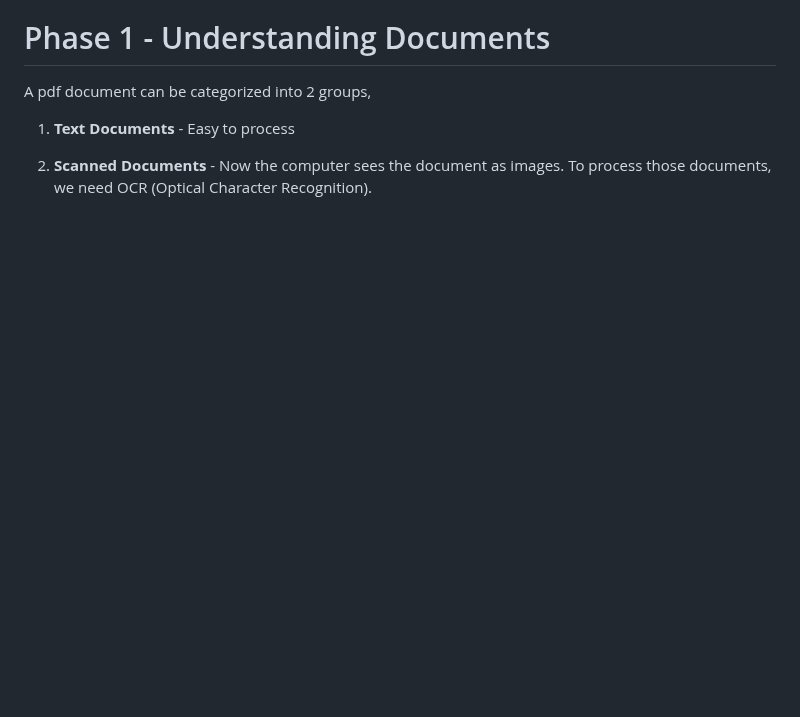
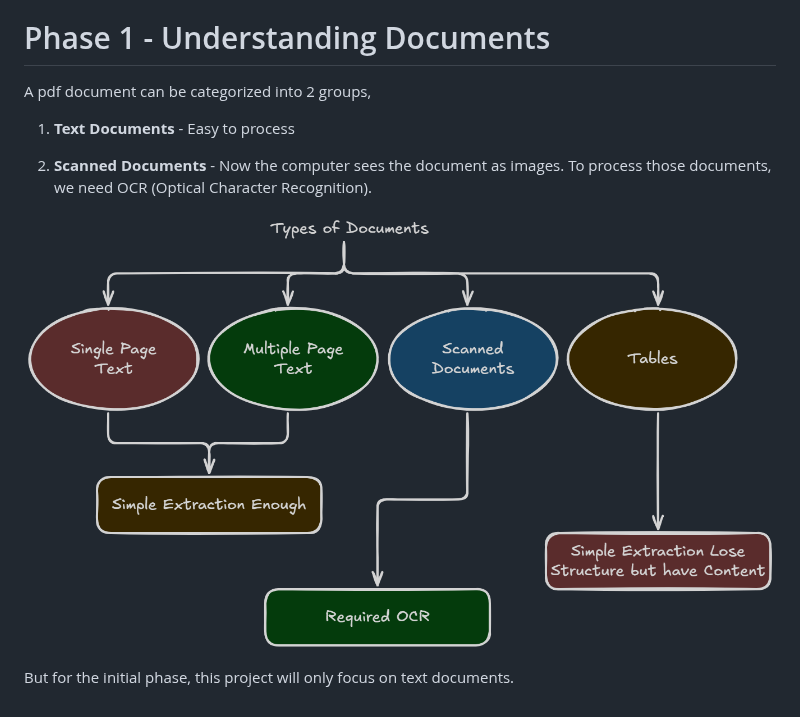
Before and after one commit to iwyl2/document-intelligence, a Markdown page: docs/logs.md, the part around the change. Rendered like a GitHub page; pictures changed too: docs/media/image2.png (added); blank space fills up the shorter version.

Commit message:
add image to logs and clarify focus on text documents

```diff
--- a/docs/logs.md
+++ b/docs/logs.md
@@ -44,3 +44,7 @@ A pdf document can be categorized into 2 groups,
 2.  **Scanned Documents** - Now the computer sees the document as images.
     To process those documents, we need OCR (Optical Character
     Recognition).
+
+![](media/image2.png)
+
+But for the initial phase, this project will only focus on text documents.
```
